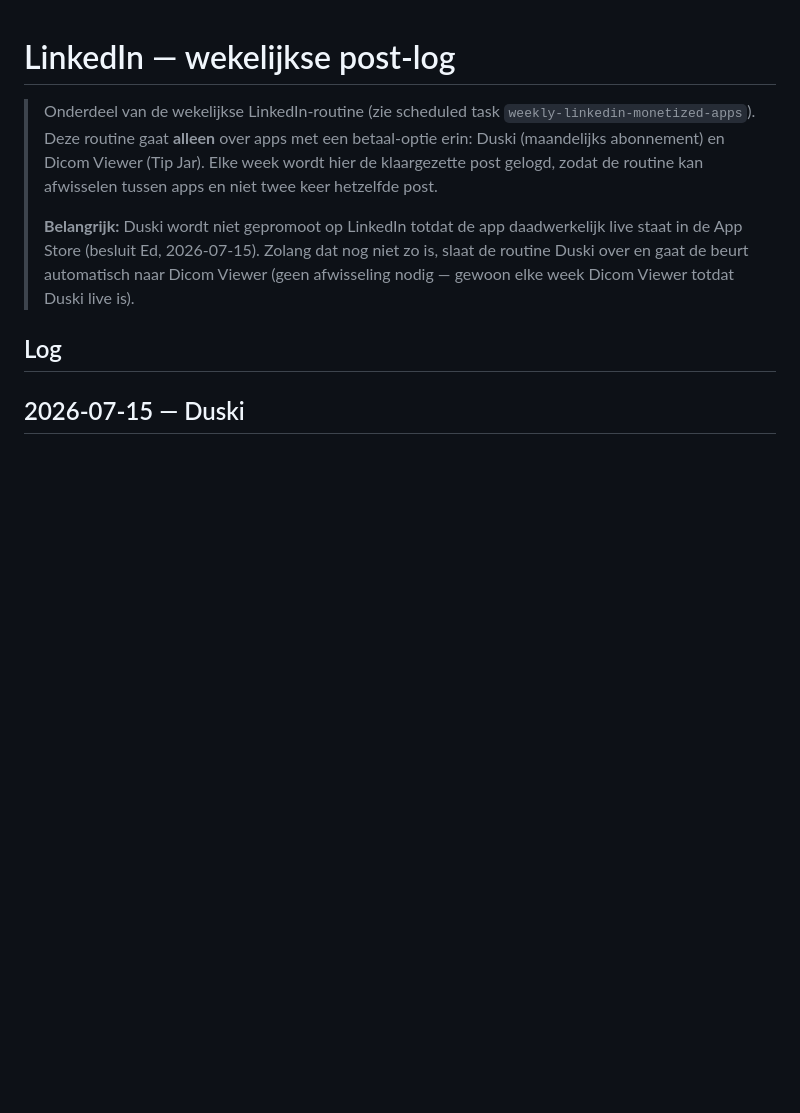
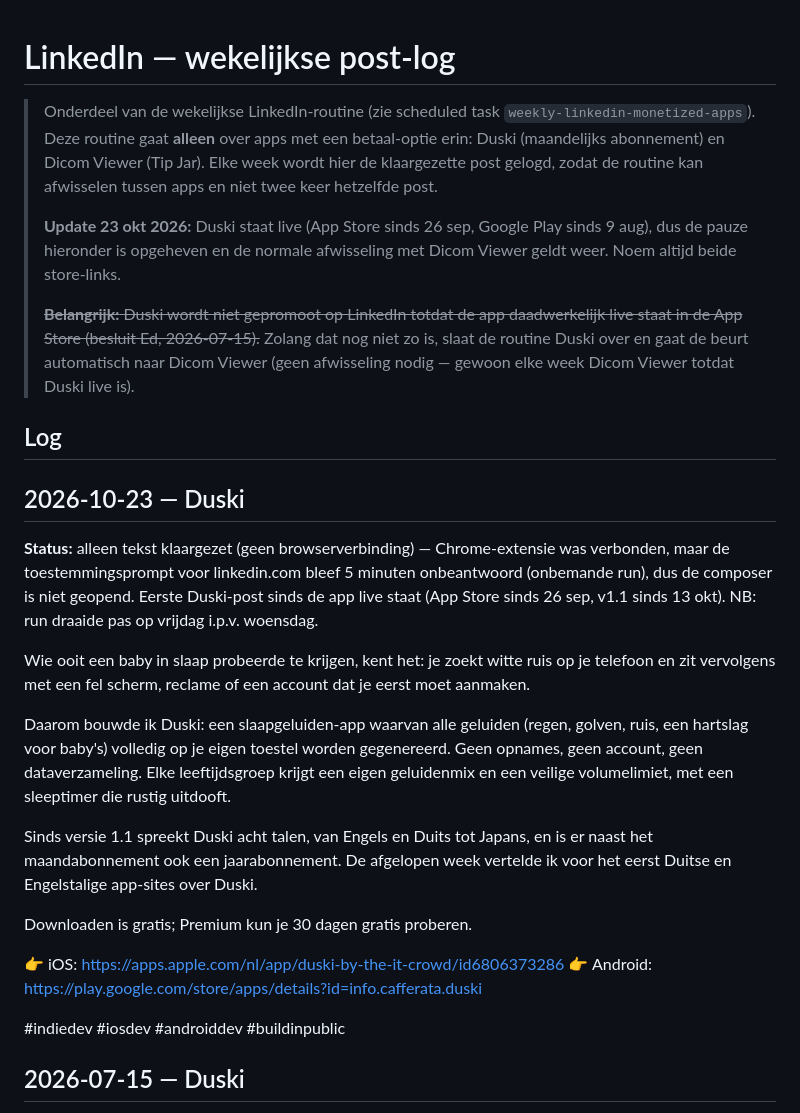
Before and after one commit to EdCafferata/duski, a Markdown page: marketing/LINKEDIN.md, the part around the change. GitHub-like rendering; blank space fills up the shorter version.

Commit message:
LinkedIn: wekelijkse post Duski klaargezet (23 okt 2026)
Eerste Duski-post sinds de app live staat; pauze-notitie bijgewerkt.

Co-Authored-By: Claude Opus 5.5 <noreply@anthropic.com>

```diff
--- a/marketing/LINKEDIN.md
+++ b/marketing/LINKEDIN.md
@@ -6,8 +6,12 @@
 > Jar). Elke week wordt hier de klaargezette post gelogd, zodat de routine kan
 > afwisselen tussen apps en niet twee keer hetzelfde post.
 >
-> **Belangrijk:** Duski wordt niet gepromoot op LinkedIn totdat de app
-> daadwerkelijk live staat in de App Store (besluit Ed, 2026-07-15). Zolang dat
+> **Update 23 okt 2026:** Duski staat live (App Store sinds 26 sep, Google Play
+> sinds 9 aug), dus de pauze hieronder is opgeheven en de normale afwisseling
+> met Dicom Viewer geldt weer. Noem altijd beide store-links.
+>
+> ~~**Belangrijk:** Duski wordt niet gepromoot op LinkedIn totdat de app
+> daadwerkelijk live staat in de App Store (besluit Ed, 2026-07-15).~~ Zolang dat
 > nog niet zo is, slaat de routine Duski over en gaat de beurt automatisch naar
 > Dicom Viewer (geen afwisseling nodig — gewoon elke week Dicom Viewer totdat
 > Duski live is).
@@ -16,6 +20,22 @@
 
 <!-- Nieuwste bovenaan. Elke entry: datum, welke app, status (klaargezet/
      gepost), de tekst zelf. -->
+
+## 2026-10-23 — Duski
+**Status:** alleen tekst klaargezet (geen browserverbinding) — Chrome-extensie was verbonden, maar de toestemmingsprompt voor linkedin.com bleef 5 minuten onbeantwoord (onbemande run), dus de composer is niet geopend. Eerste Duski-post sinds de app live staat (App Store sinds 26 sep, v1.1 sinds 13 okt). NB: run draaide pas op vrijdag i.p.v. woensdag.
+
+Wie ooit een baby in slaap probeerde te krijgen, kent het: je zoekt witte ruis op je telefoon en zit vervolgens met een fel scherm, reclame of een account dat je eerst moet aanmaken.
+
+Daarom bouwde ik Duski: een slaapgeluiden-app waarvan alle geluiden (regen, golven, ruis, een hartslag voor baby's) volledig op je eigen toestel worden gegenereerd. Geen opnames, geen account, geen dataverzameling. Elke leeftijdsgroep krijgt een eigen geluidenmix en een veilige volumelimiet, met een sleeptimer die rustig uitdooft.
+
+Sinds versie 1.1 spreekt Duski acht talen, van Engels en Duits tot Japans, en is er naast het maandabonnement ook een jaarabonnement. De afgelopen week vertelde ik voor het eerst Duitse en Engelstalige app-sites over Duski.
+
+Downloaden is gratis; Premium kun je 30 dagen gratis proberen.
+
+👉 iOS: https://apps.apple.com/nl/app/duski-by-the-it-crowd/id6806373286
+👉 Android: https://play.google.com/store/apps/details?id=info.cafferata.duski
+
+#indiedev #iosdev #androiddev #buildinpublic
 
 ## 2026-07-15 — Duski
 **Status:** geannuleerd — Ed heeft besloten dat Duski niet gepromoot wordt totdat de app daadwerkelijk live staat in de App Store. Post was al klaargezet in de LinkedIn-composer maar niet verzonden; op verzoek van Ed niet doorgezet. Tekst hieronder bewaard als referentie voor zodra de app live is.
```
